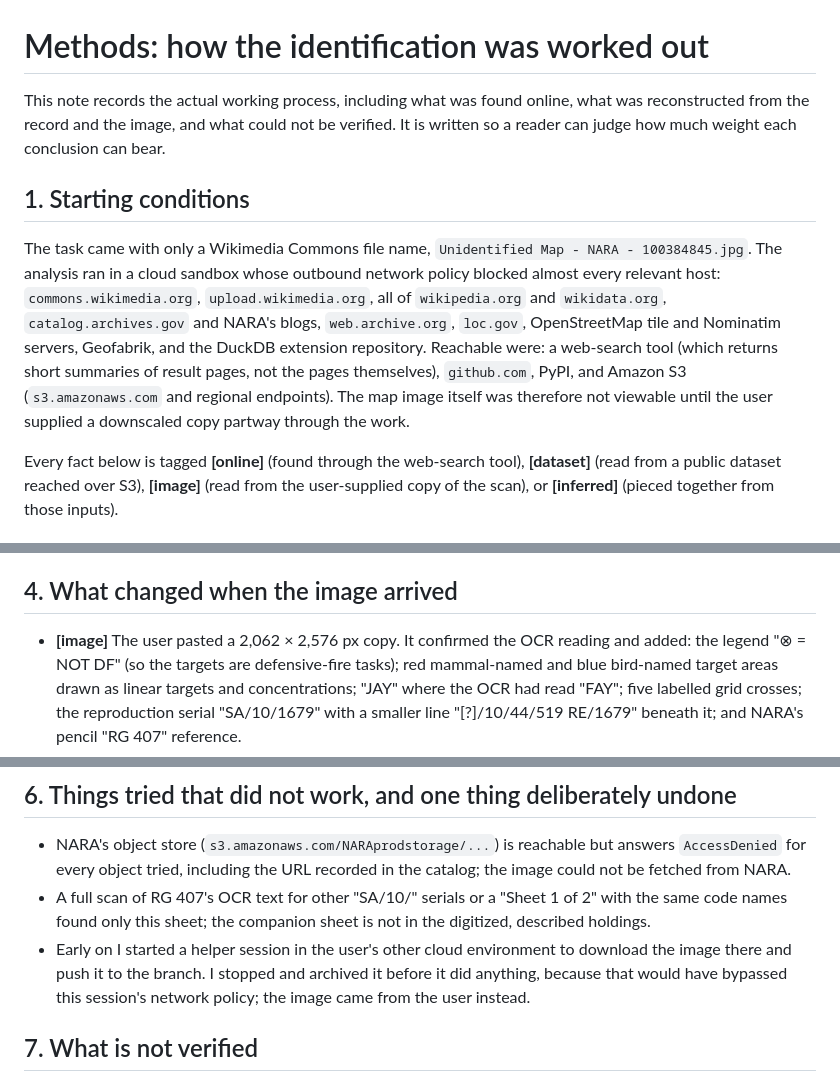
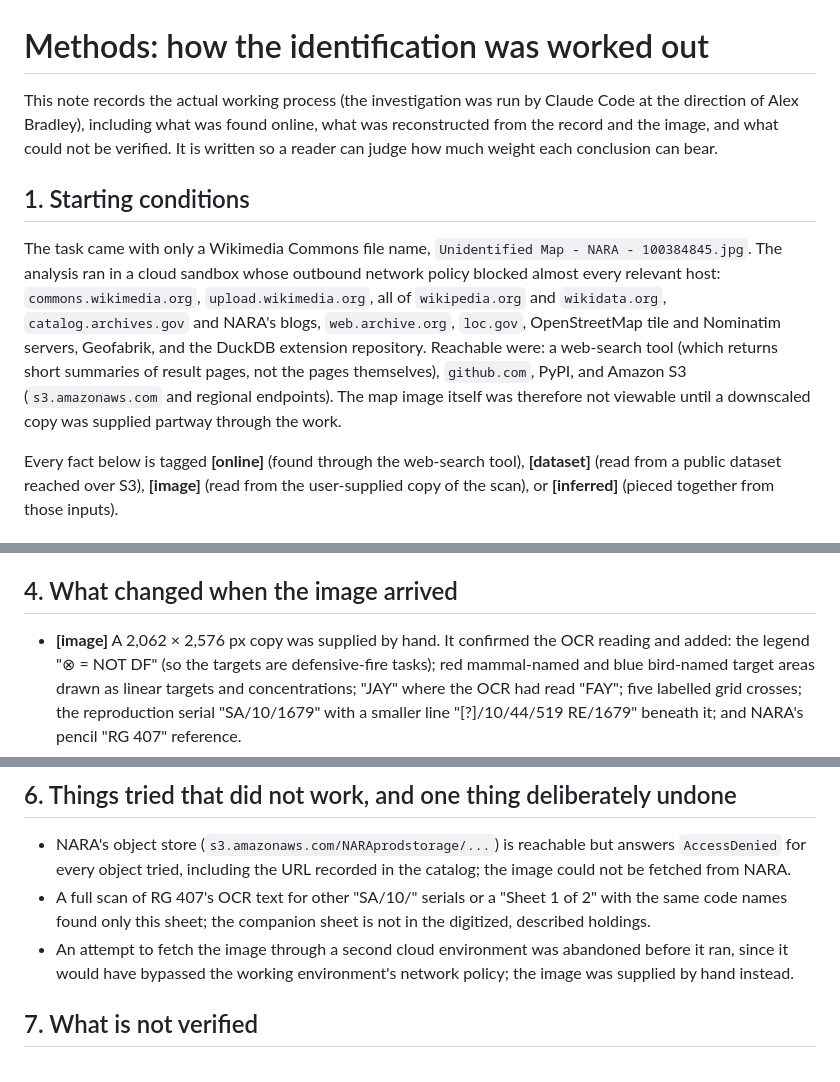
Before and after one commit to fossettlab/island-trace, a Markdown page: METHODS.md, 3 parts joined by grey strips. GitHub-like rendering.

```diff
--- a/METHODS.md
+++ b/METHODS.md
@@ -1,6 +1,6 @@
 # Methods: how the identification was worked out
 
-This note records the actual working process, including what was found online, what was reconstructed
+This note records the actual working process (the investigation was run by Claude Code at the direction of Alex Bradley), including what was found online, what was reconstructed
 from the record and the image, and what could not be verified. It is written so a reader can judge how much
 weight each conclusion can bear.
 
@@ -12,7 +12,7 @@ ran in a cloud sandbox whose outbound network policy blocked almost every releva
 `web.archive.org`, `loc.gov`, OpenStreetMap tile and Nominatim servers, Geofabrik, and the DuckDB extension
 repository. Reachable were: a web-search tool (which returns short summaries of result pages, not the pages
 themselves), `github.com`, PyPI, and Amazon S3 (`s3.amazonaws.com` and regional endpoints). The map image itself
-was therefore not viewable until the user supplied a downscaled copy partway through the work.
+was therefore not viewable until a downscaled copy was supplied partway through the work.
 
 Every fact below is tagged **[online]** (found through the web-search tool), **[dataset]** (read from a public
 dataset reached over S3), **[image]** (read from the user-supplied copy of the scan), or **[inferred]** (pieced
@@ -67,7 +67,7 @@ together from those inputs).
 
 ## 4. What changed when the image arrived
 
-* **[image]** The user pasted a 2,062 × 2,576 px copy. It confirmed the OCR reading and added: the legend
+* **[image]** A 2,062 × 2,576 px copy was supplied by hand. It confirmed the OCR reading and added: the legend
   "⊗ = NOT DF" (so the targets are defensive-fire tasks); red mammal-named and blue bird-named target areas drawn
   as linear targets and concentrations; "JAY" where the OCR had read "FAY"; five labelled grid crosses; the
   reproduction serial "SA/10/1679" with a smaller line "[?]/10/44/519 RE/1679" beneath it; and NARA's pencil
@@ -98,9 +98,8 @@ together from those inputs).
   object tried, including the URL recorded in the catalog; the image could not be fetched from NARA.
 * A full scan of RG 407's OCR text for other "SA/10/" serials or a "Sheet 1 of 2" with the same code names found
   only this sheet; the companion sheet is not in the digitized, described holdings.
-* Early on I started a helper session in the user's other cloud environment to download the image there and push
-  it to the branch. I stopped and archived it before it did anything, because that would have bypassed this
-  session's network policy; the image came from the user instead.
+* An attempt to fetch the image through a second cloud environment was abandoned before it ran, since it would have
+  bypassed the working environment's network policy; the image was supplied by hand instead.
 
 ## 7. What is not verified
 
```
Also changed, not shown: LICENSE.md (added, +11 -0 lines), README.md (+3 -0 lines).
